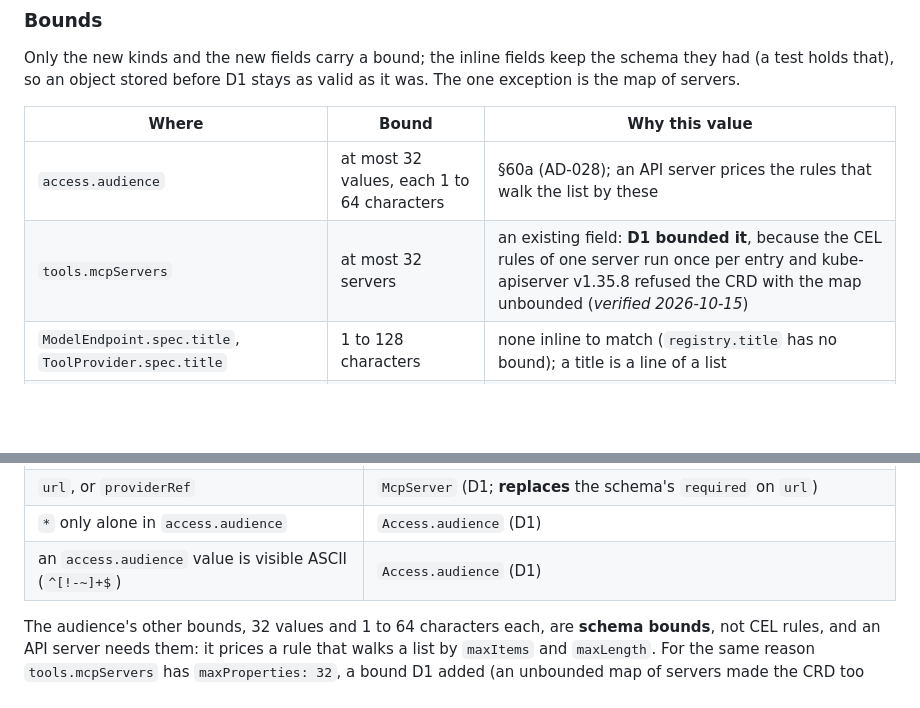
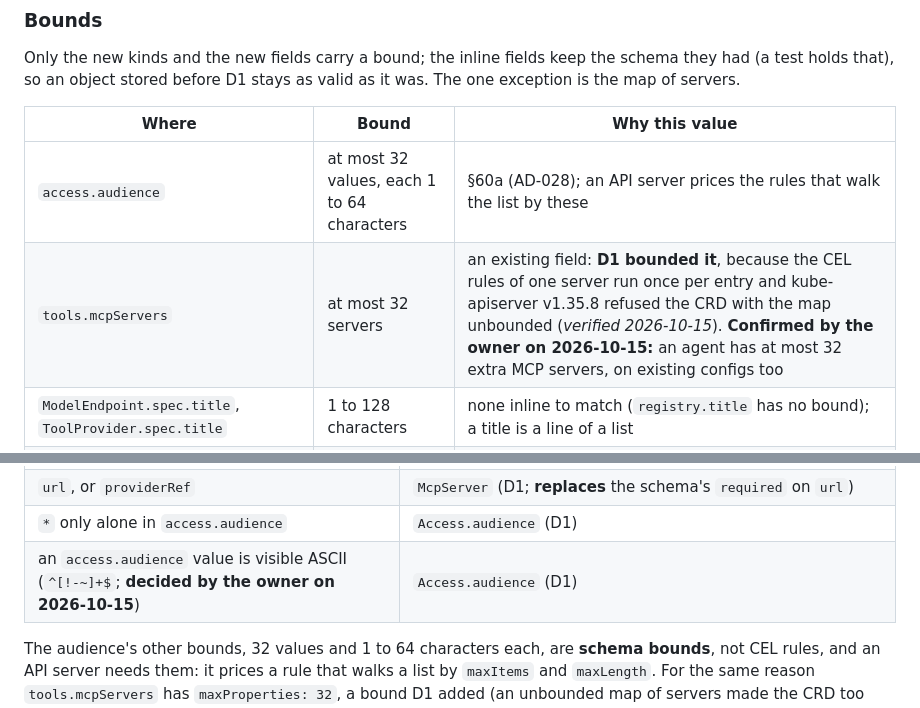
Before and after one commit to vymalo/another-agentic-platform, a Markdown page: crates/api/README.md, 2 parts joined by grey strips. Drawn GitHub-style; blank space fills up the shorter version.

```diff
--- a/crates/api/README.md
+++ b/crates/api/README.md
@@ -59,7 +59,7 @@ object stored before D1 stays as valid as it was. The one exception is the map o
 | Where | Bound | Why this value |
 |---|---|---|
 | `access.audience` | at most 32 values, each 1 to 64 characters | §60a (AD-028); an API server prices the rules that walk the list by these |
-| `tools.mcpServers` | at most 32 servers | an existing field: **D1 bounded it**, because the CEL rules of one server run once per entry and kube-apiserver v1.35.8 refused the CRD with the map unbounded (*verified 2026-10-15*) |
+| `tools.mcpServers` | at most 32 servers | an existing field: **D1 bounded it**, because the CEL rules of one server run once per entry and kube-apiserver v1.35.8 refused the CRD with the map unbounded (*verified 2026-10-15*). **Confirmed by the owner on 2026-10-15:** an agent has at most 32 extra MCP servers, on existing configs too |
 | `ModelEndpoint.spec.title`, `ToolProvider.spec.title` | 1 to 128 characters | none inline to match (`registry.title` has no bound); a title is a line of a list |
 | `ModelEndpoint.spec.models` | at most 32 aliases | §60a: the aliases (at most 32) |
 | `ToolProvider.spec.mcp.url` | 1 to 2048 characters | none inline to match; the usual practical limit of a URL |
@@ -106,7 +106,7 @@ object. Each has an invalid example in [`examples/invalid`](../../examples/inval
 | `providerRef` is exclusive with `url` and `headers` | `McpServer` (D1) |
 | `url`, or `providerRef` | `McpServer` (D1; **replaces** the schema's `required` on `url`) |
 | `*` only alone in `access.audience` | `Access.audience` (D1) |
-| an `access.audience` value is visible ASCII (`^[!-~]+$`) | `Access.audience` (D1) |
+| an `access.audience` value is visible ASCII (`^[!-~]+$`; **decided by the owner on 2026-10-15**) | `Access.audience` (D1) |
 
 The audience's other bounds, 32 values and 1 to 64 characters each, are **schema bounds**, not CEL rules, and an API
 server needs them: it prices a rule that walks a list by `maxItems` and `maxLength`. For the same reason `tools.mcpServers`
```
Also changed, not shown: other parts of crates/api/README.md (+5 -5 lines), deploy/operator-crds/README.md (+1 -1 lines), docs/architecture/10-control-plane-and-crds.md (+2 -2 lines).
